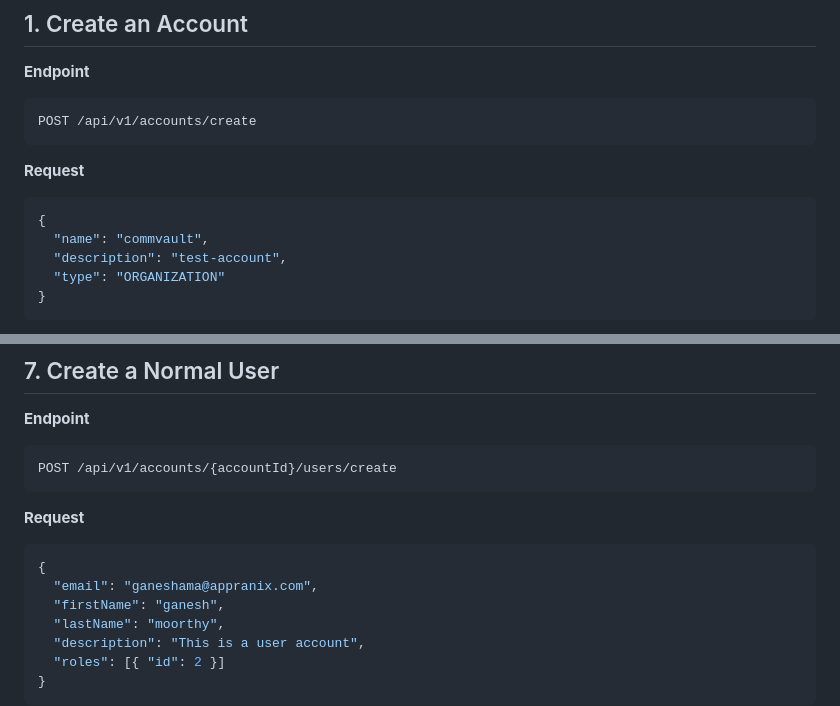
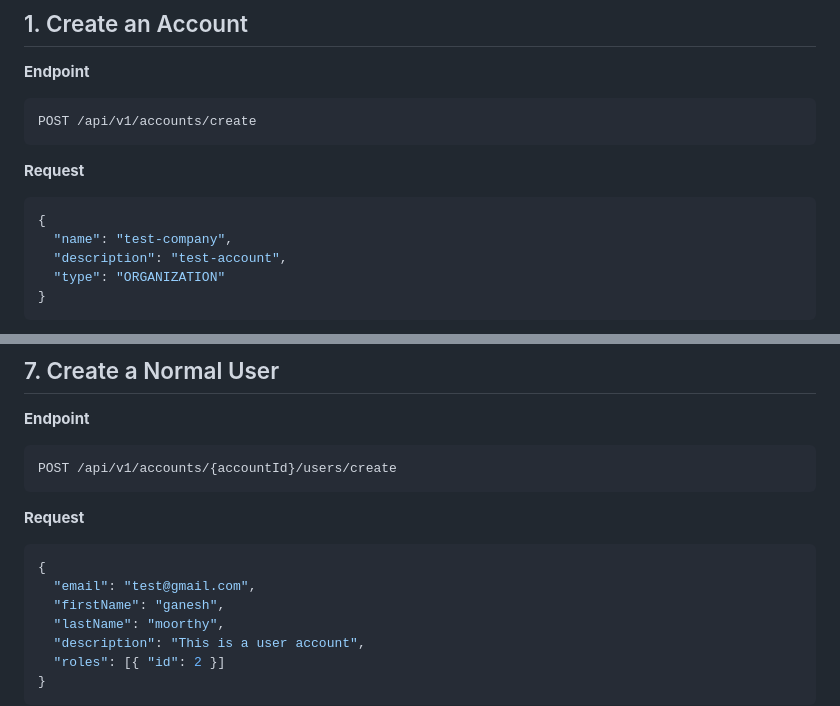
Before and after one commit to ganeshamoorthy-dev/IAM-Flow, a Markdown page: Backend/IAM_Service_Flow.md, 2 parts joined by grey strips. Drawn GitHub-style.

````diff
--- a/Backend/IAM_Service_Flow.md
+++ b/Backend/IAM_Service_Flow.md
@@ -13,7 +13,7 @@ POST /api/v1/accounts/create
 **Request**
 ```json
 {
-  "name": "commvault",
+  "name": "test-company",
   "description": "test-account",
   "type": "ORGANIZATION"
 }
@@ -177,7 +177,7 @@ POST /api/v1/accounts/{accountId}/users/create
 **Request**
 ```json
 {
-  "email": "ganeshama@appranix.com",
+  "email": "test@gmail.com",
   "firstName": "ganesh",
   "lastName": "moorthy",
   "description": "This is a user account",
````
